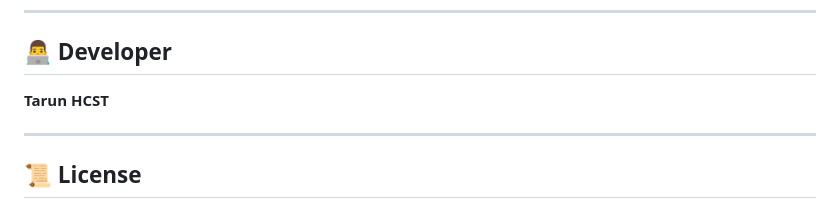
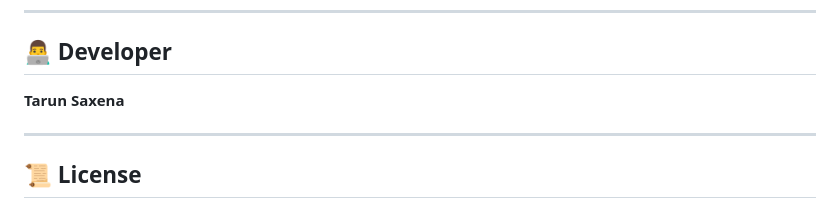
Before and after one commit to tarunsaxena2/BeautySalonAIMarkplace, a Markdown page: README.md, the part around the change. GitHub-like rendering.

Commit message:
Update developer name in README.md

```diff
--- a/README.md
+++ b/README.md
@@ -152,7 +152,7 @@ Add project screenshots here.
 
 ## 👨‍💻 Developer
 
-**Tarun HCST**
+**Tarun Saxena**
 
 ---
 
```
